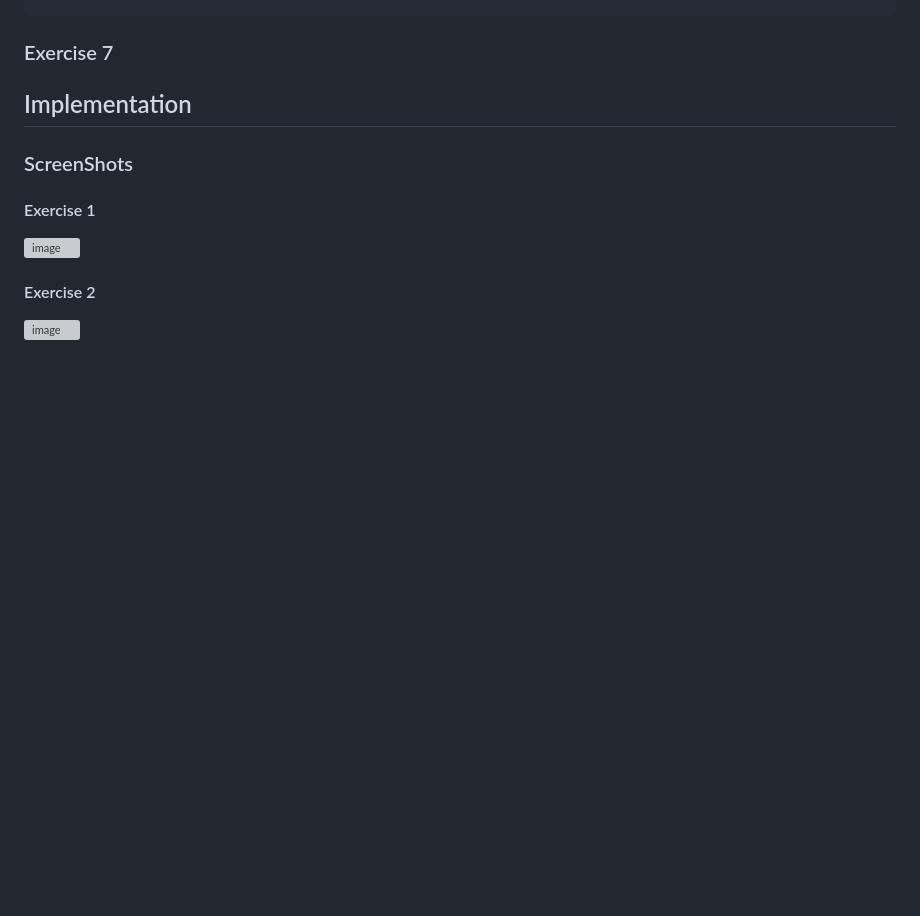
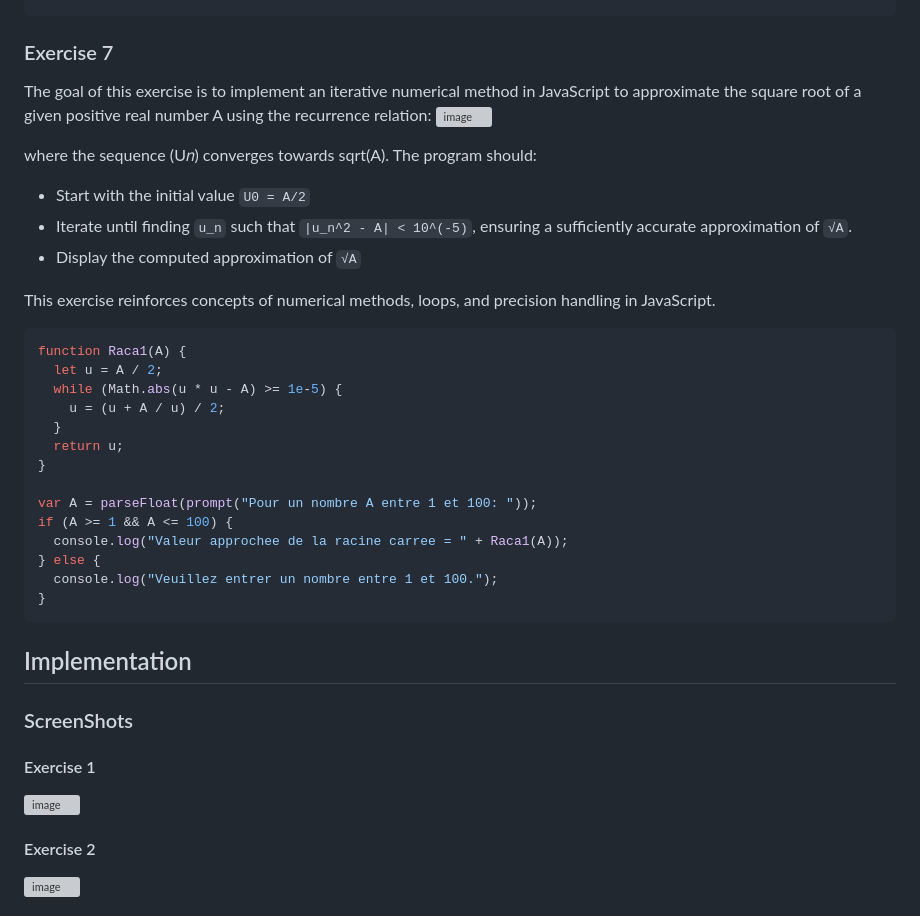
Before and after one commit to Abdelmonaim11/tp3-intro-javascript, a Markdown page: README.md, the part around the change. Drawn GitHub-style; blank space fills up the shorter version; grey boxes are pictures that could not be loaded.

````diff
--- a/README.md
+++ b/README.md
@@ -242,9 +242,32 @@ var n = prompt("Entrez un entier: ");
 console.log("Fibonacci(" + n + ") = " + fibo1(n));
 ```
 ### Exercise 7
+The goal of this exercise is to implement an iterative numerical method in JavaScript to approximate the square root of a given positive real number A using the recurrence relation:
+                      ![image](https://github.com/user-attachments/assets/3f83e570-0013-4099-b432-fd524b49e918)
 
+where the sequence (U𝑛) converges towards sqrt(A).
+The program should:
+- Start with the initial value `U0 = A/2`
+-  Iterate until finding `u_n` such that `|u_n^2 - A| < 10^(-5)`, ensuring a sufficiently accurate approximation of `√A`.
+-  Display the computed approximation of `√A`
 
+This exercise reinforces concepts of numerical methods, loops, and precision handling in JavaScript.
+```javascript
+function Raca1(A) {
+  let u = A / 2;
+  while (Math.abs(u * u - A) >= 1e-5) {
+    u = (u + A / u) / 2;
+  }
+  return u;
+}
 
+var A = parseFloat(prompt("Pour un nombre A entre 1 et 100: "));
+if (A >= 1 && A <= 100) {
+  console.log("Valeur approchee de la racine carree = " + Raca1(A));
+} else {
+  console.log("Veuillez entrer un nombre entre 1 et 100.");
+}
+```
 
 ## Implementation
   ### ScreenShots
````
